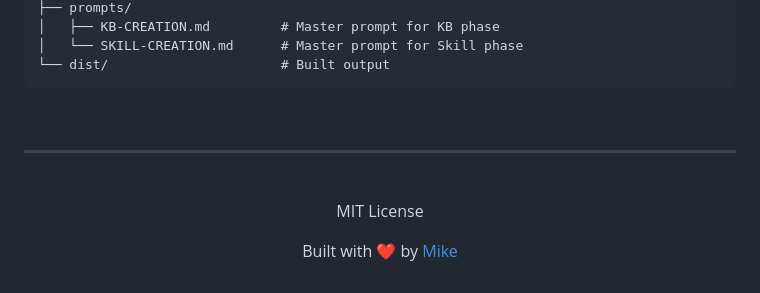
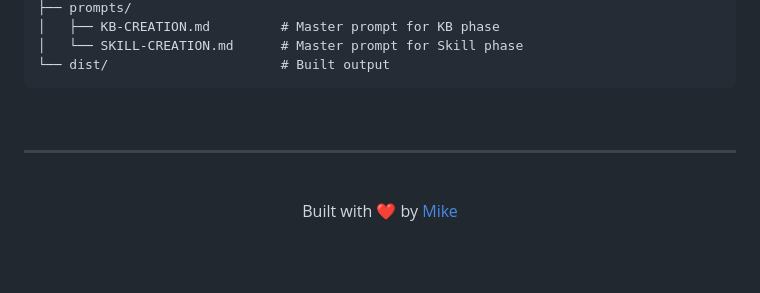
Before and after one commit to michael-elkabetz/features, a Markdown page: README.md, the part around the change. Drawn GitHub-style; blank space fills up the shorter version.

```diff
--- a/README.md
+++ b/README.md
@@ -290,8 +290,6 @@ features/
 
 <br/>
 
-MIT License
-
 Built with ❤️ by <a href="https://mike.org.il">Mike</a>
 
 </div>
```
